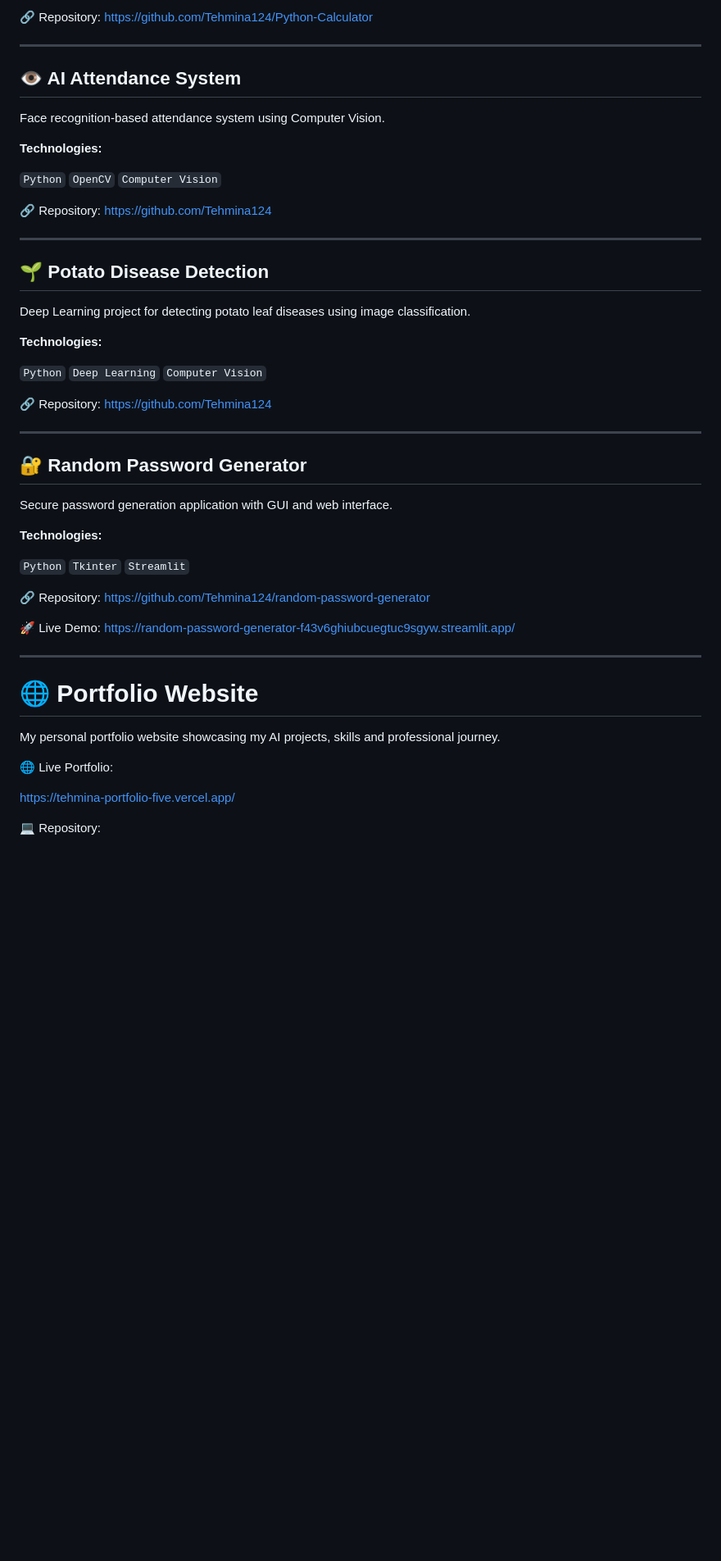
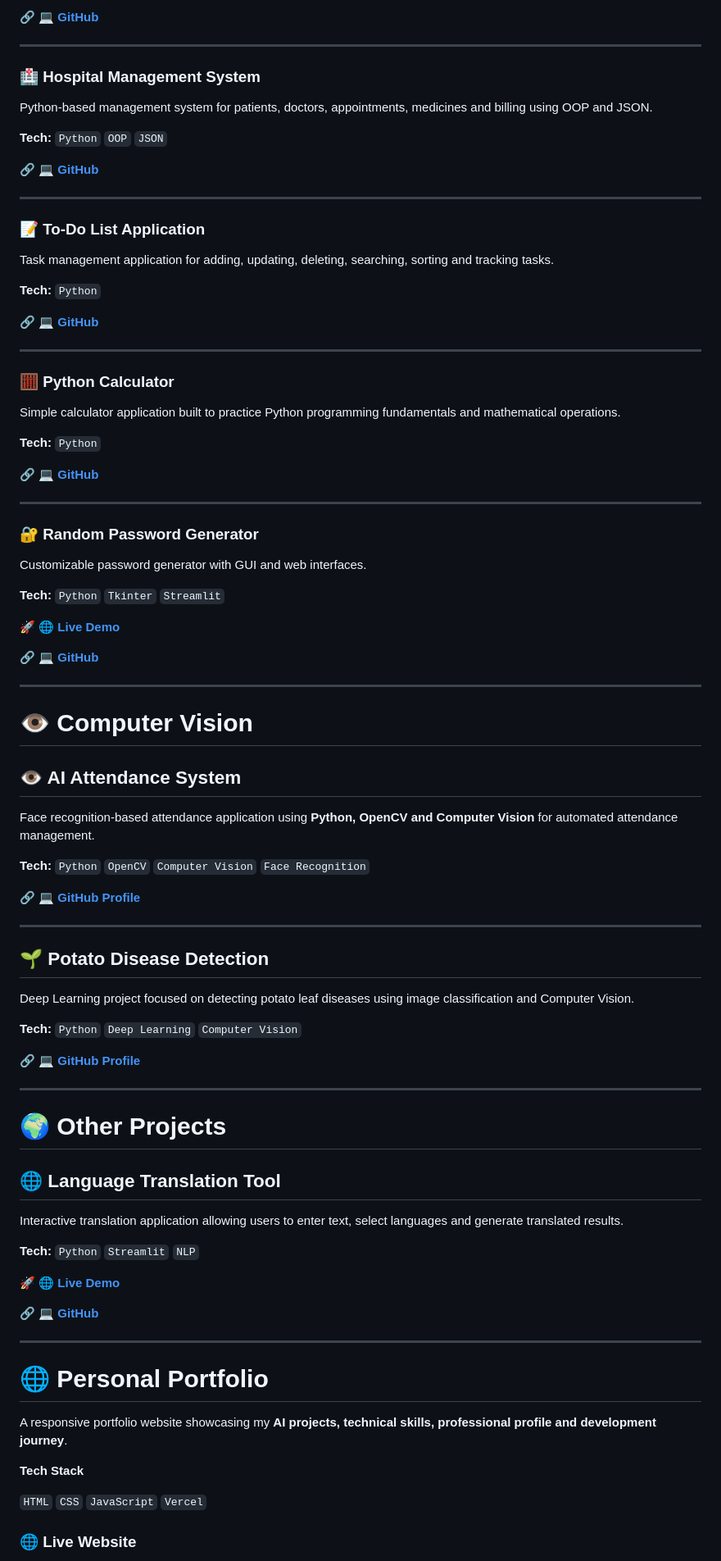
Before and after one commit to Tehmina124/Tehmina-AI-Portfolio, a Markdown page: README.md, the part around one of its changes. Shown at 82% size. Rendered like a GitHub page; blank space fills up the shorter version.

```diff
--- a/README.md
+++ b/README.md
@@ -190,58 +219,93 @@ Simple calculator application built using Python programming fundamentals.
 
-🔗 Repository:
-https://github.com/Tehmina124/Python-Calculator
+🔗 **[💻 GitHub](https://github.com/Tehmina124/Smart-Quiz-Application)**
 
 ---
 
+### 🏥 Hospital Management System
+
+Python-based management system for patients, doctors, appointments, medicines and billing using OOP and JSON.
+
+**Tech:** `Python` `OOP` `JSON`
+
+🔗 **[💻 GitHub](https://github.com/Tehmina124/Hospital-Management-System)**
+
+---
+
+### 📝 To-Do List Application
+
+Task management application for adding, updating, deleting, searching, sorting and tracking tasks.
+
+**Tech:** `Python`
+
+🔗 **[💻 GitHub](https://github.com/Tehmina124/To-Do-List-Application)**
+
+---
+
+### 🧮 Python Calculator
+
+Simple calculator application built to practice Python programming fundamentals and mathematical operations.
+
+**Tech:** `Python`
+
+🔗 **[💻 GitHub](https://github.com/Tehmina124/Python-Calculator)**
+
+---
+
+### 🔐 Random Password Generator
+
+Customizable password generator with GUI and web interfaces.
+
+**Tech:** `Python` `Tkinter` `Streamlit`
+
+🚀 **[🌐 Live Demo](https://random-password-generator-f43v6ghiubcuegtuc9sgyw.streamlit.app/)**
+
+🔗 **[💻 GitHub](https://github.com/Tehmina124/random-password-generator)**
+
+---
+
+# 👁️ Computer Vision
+
 ## 👁️ AI Attendance System
 
-Face recognition-based attendance system using Computer Vision.
+Face recognition-based attendance application using **Python, OpenCV and Computer Vision** for automated attendance management.
 
-**Technologies:**
+**Tech:** `Python` `OpenCV` `Computer Vision` `Face Recognition`
 
-`Python` `OpenCV` `Computer Vision`
-
-🔗 Repository:
-https://github.com/Tehmina124
+🔗 **[💻 GitHub Profile](https://github.com/Tehmina124)**
 
 ---
 
 ## 🌱 Potato Disease Detection
 
-Deep Learning project for detecting potato leaf diseases using image classification.
+Deep Learning project focused on detecting potato leaf diseases using image classification and Computer Vision.
 
-**Technologies:**
+**Tech:** `Python` `Deep Learning` `Computer Vision`
 
-`Python` `Deep Learning` `Computer Vision`
-
-🔗 Repository:
-https://github.com/Tehmina124
+🔗 **[💻 GitHub Profile](https://github.com/Tehmina124)**
 
 ---
 
-## 🔐 Random Password Generator
+# 🌍 Other Projects
 
-Secure password generation application with GUI and web interface.
+## 🌐 Language Translation Tool
 
-**Technologies:**
+Interactive translation application allowing users to enter text, select languages and generate translated results.
 
-`Python` `Tkinter` `Streamlit`
+**Tech:** `Python` `Streamlit` `NLP`
 
-🔗 Repository:
-https://github.com/Tehmina124/random-password-generator
+🚀 **[🌐 Live Demo](https://codealphalanguagetranslationtool-kjfgtohte9xx9to5bj9gst.streamlit.app/)**
 
-🚀 Live Demo:
-https://random-password-generator-f43v6ghiubcuegtuc9sgyw.streamlit.app/
+🔗 **[💻 GitHub](https://github.com/Tehmina124/CodeAlpha_LanguageTranslationTool)**
 
 ---
 
-# 🌐 Portfolio Website
+# 🌐 Personal Portfolio
 
-My personal portfolio website showcasing my AI projects, skills and professional journey.
+A responsive portfolio website showcasing my **AI projects, technical skills, professional profile and development journey**.
 
-🌐 Live Portfolio:
+**Tech Stack**
 
-https://tehmina-portfolio-five.vercel.app/
+`HTML` `CSS` `JavaScript` `Vercel`
 
-💻 Repository:
+### 🌐 Live Website
 
```
Also changed, not shown: other parts of README.md (+194 -126 lines).
